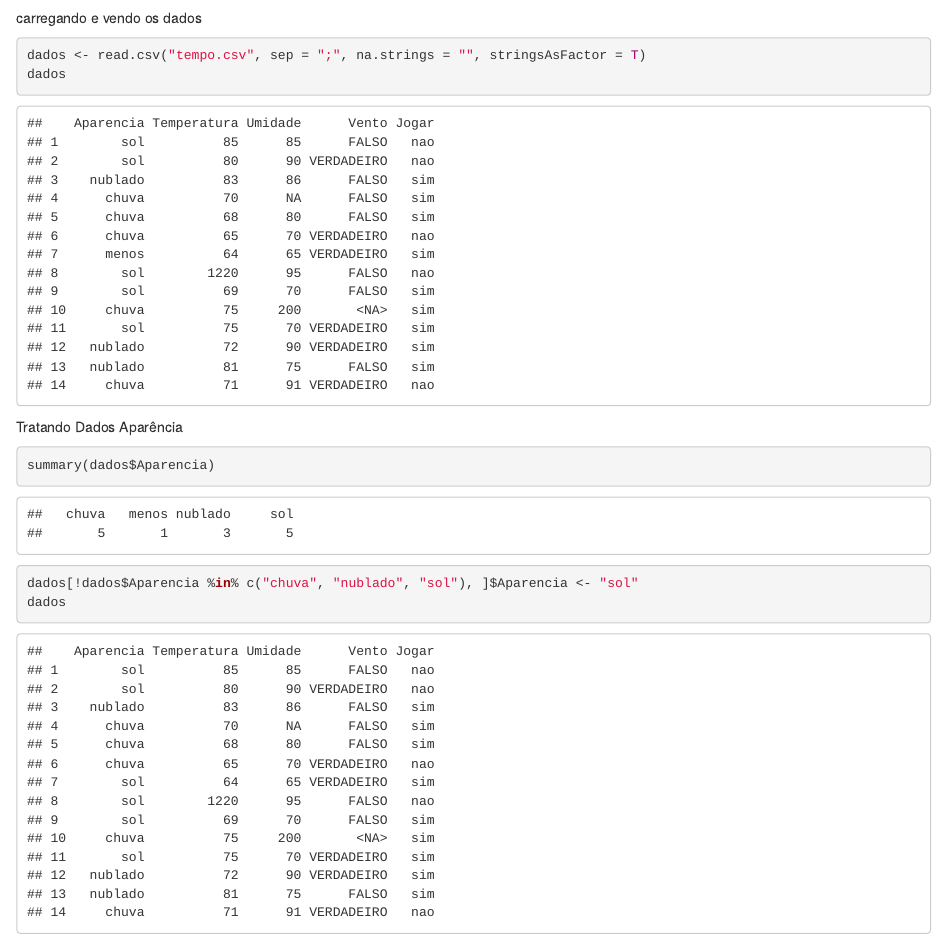
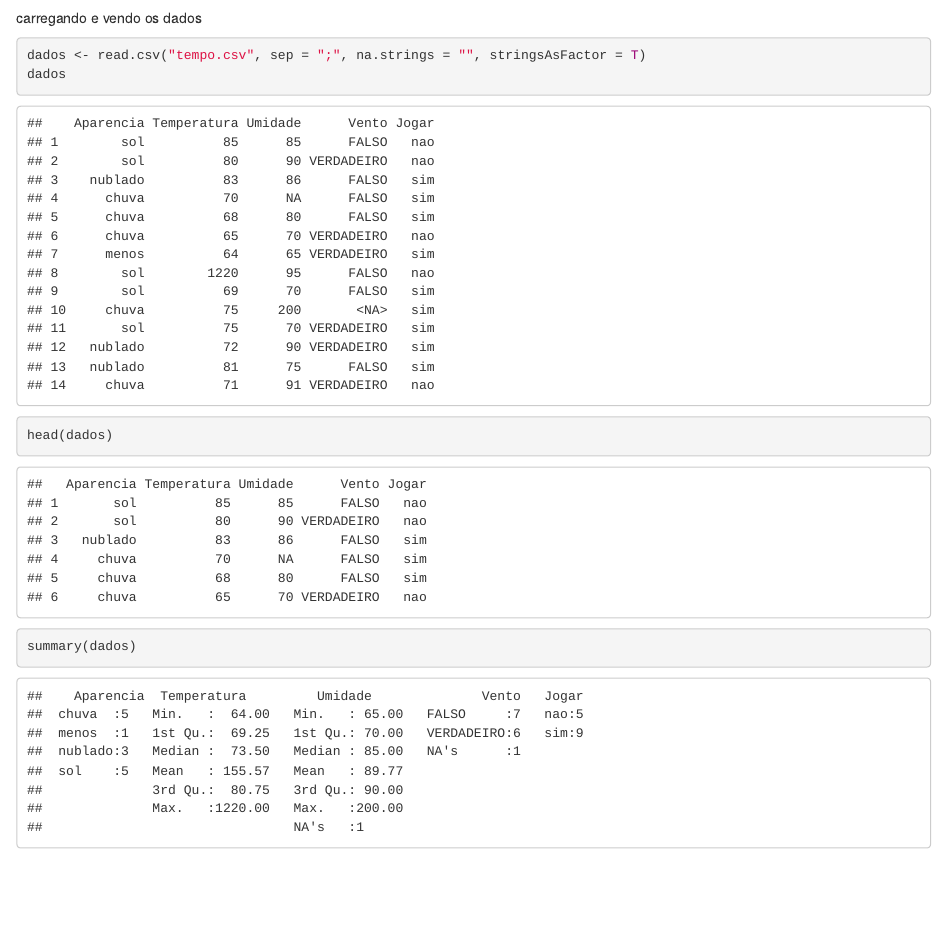
Before and after one commit to gersonconcilio/python_and_r, an R Markdown document (3_R_Tratamento_Dados/atividade.Rmd): the page in a window 1100 px wide, from its top. Rendered offline with R 4.5, knitr and Pandoc, with nearby package versions.

Commit message:
Atividade_R_Melhorada

````diff
--- a/3_R_Tratamento_Dados/atividade.Rmd
+++ b/3_R_Tratamento_Dados/atividade.Rmd
@@ -9,6 +9,8 @@ carregando e vendo os dados
 
 dados <- read.csv("tempo.csv", sep = ";", na.strings = "", stringsAsFactor = T)
 dados
+head(dados)
+summary(dados)
 
 ```
 
````
